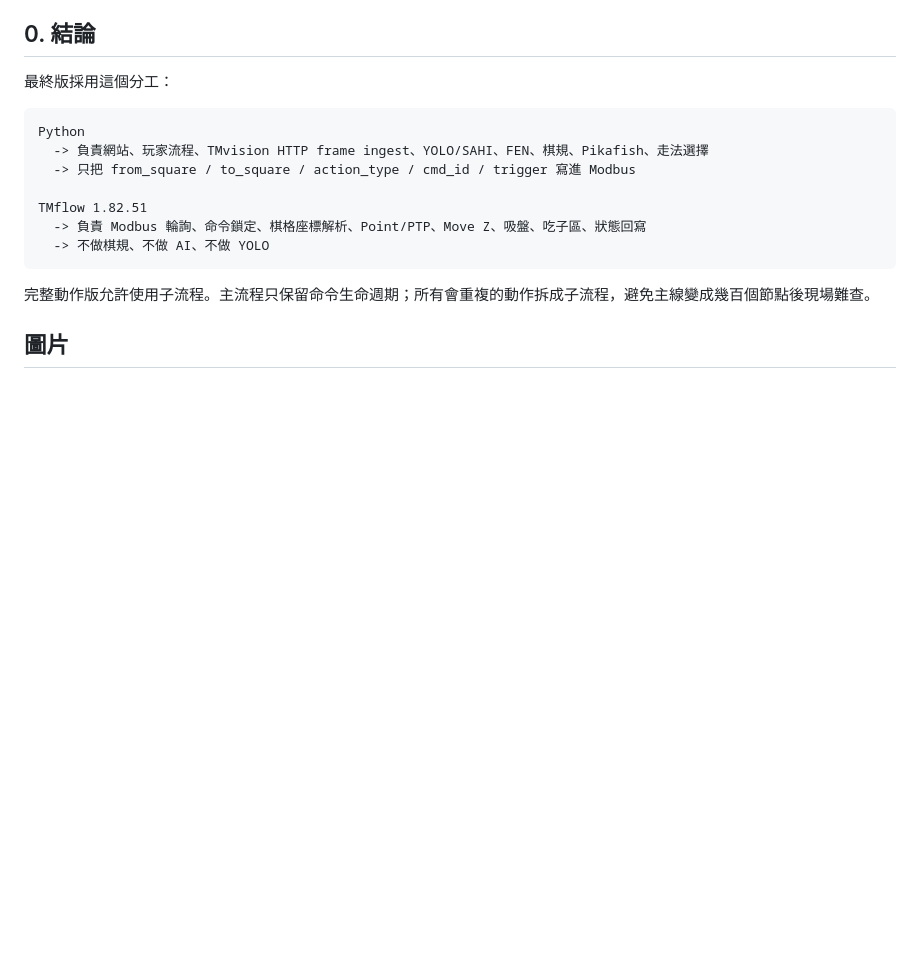
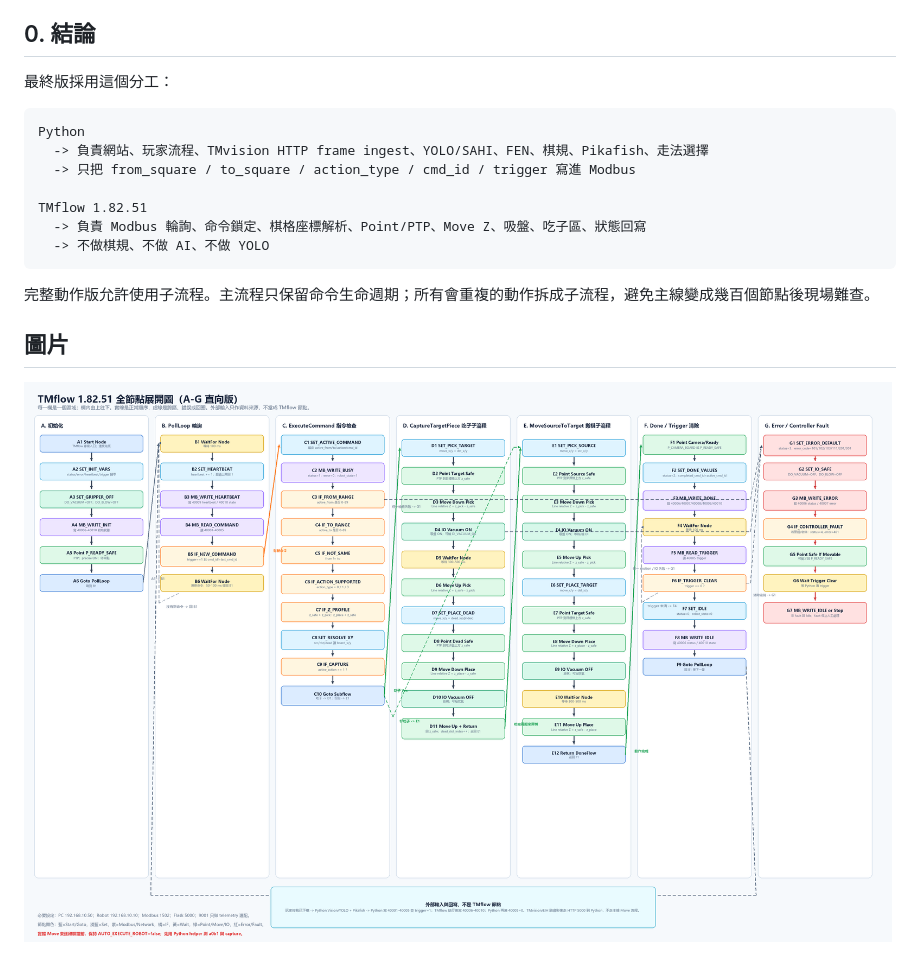
Before and after one commit to jasonprtsai-boop/working-on, a Markdown page: docs/TMFLOW_1_82_51_FULL_NODE_DESIGN.md, the part around the change. Drawn GitHub-style; pictures changed too: docs/tmflow_1_82_51_full_node_expanded_ag.png (added); blank space fills up the shorter version.

Commit message:
Add expanded TMflow node diagram

```diff
--- a/docs/TMFLOW_1_82_51_FULL_NODE_DESIGN.md
+++ b/docs/TMFLOW_1_82_51_FULL_NODE_DESIGN.md
@@ -21,6 +21,8 @@ TMflow 1.82.51
 完整動作版允許使用子流程。主流程只保留命令生命週期；所有會重複的動作拆成子流程，避免主線變成幾百個節點後現場難查。
 
 ## 圖片
+
+![TMflow 1.82.51 A-G full node expansion](tmflow_1_82_51_full_node_expanded_ag.png)
 
 ![TMflow 1.82.51 full node design](tmflow_1_82_51_full_node_design.png)
 
```
